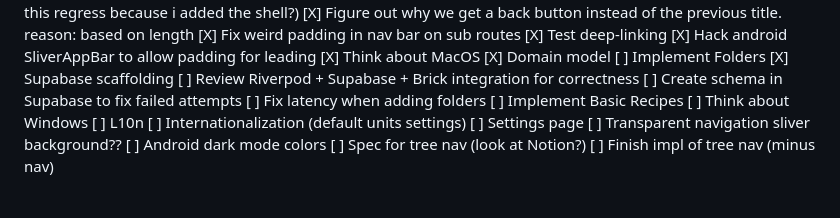
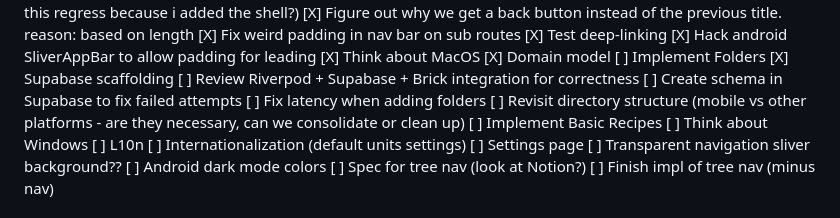
Before and after one commit to mattcarpenter/flutter_test_2, a Markdown page: README.md, the part around the change. Drawn GitHub-style.

```diff
--- a/README.md
+++ b/README.md
@@ -41,6 +41,7 @@ A new Flutter project.
   [ ] Review Riverpod + Supabase + Brick integration for correctness
   [ ] Create schema in Supabase to fix failed attempts
   [ ] Fix latency when adding folders
+[ ] Revisit directory structure (mobile vs other platforms - are they necessary, can we consolidate or clean up)
 [ ] Implement Basic Recipes
 [ ] Think about Windows
 [ ] L10n
```
